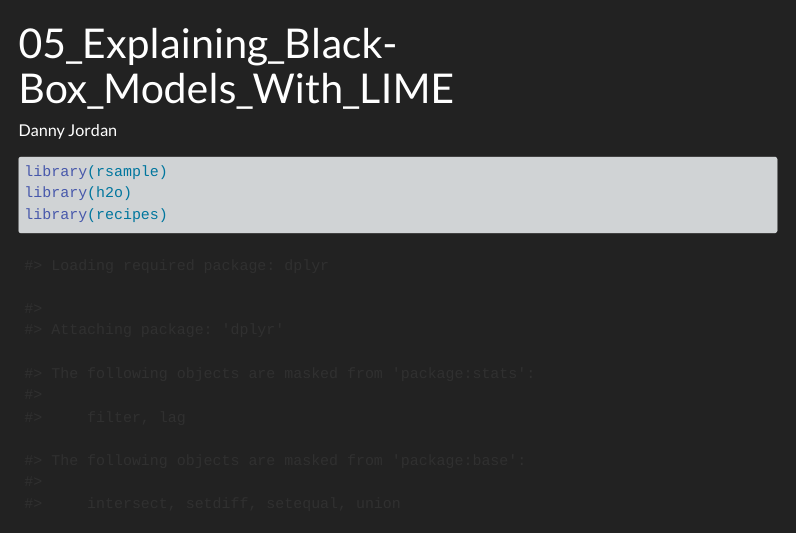
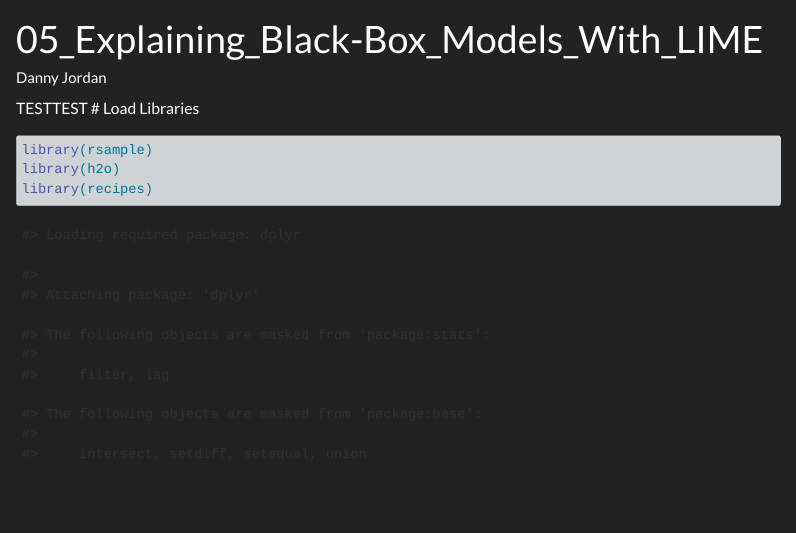
Before and after one commit to TUHHStartupEngineers-Classroom/ss23-bdml-danny-jordan, a Quarto document (content/01_journal/05_Challenge5_Explaining_Black-Box_Models_With_LIME.qmd): the page in a window 1100 px wide, from its top. Rendered offline with R 4.5, knitr and Pandoc in place of Quarto, with nearby package versions; some code elsewhere in the file could not run offline; menus at the side of the page are left out; long lines of code are wrapped.

Commit message:
test chapter 5 render

````diff
--- a/content/01_journal/05_Challenge5_Explaining_Black-Box_Models_With_LIME.qmd
+++ b/content/01_journal/05_Challenge5_Explaining_Black-Box_Models_With_LIME.qmd
@@ -2,8 +2,8 @@
 title: "05_Explaining_Black-Box_Models_With_LIME"
 author: "Danny Jordan"
 ---
-
-
+TESTTEST
+# Load Libraries
 ```{r}
 
 
````
Also changed, not shown: content/01_journal/05_Challenge5_Explaining_Black-Box_Models_With_LIME.qmd (3 more changed lines), 3 other files.
